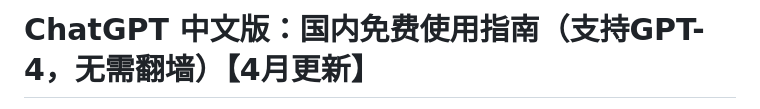
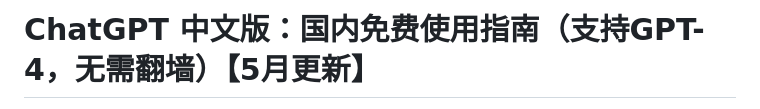
Before and after one commit to chatgpt-website/chatgpt-guide, a Markdown page: README.md, the part around the change printed below. GitHub-like rendering.

```diff
--- a/README.md
+++ b/README.md
@@ -1,2 +1,2 @@
-# ChatGPT 中文版：国内免费使用指南（支持GPT-4，无需翻墙）【4月更新】
+# ChatGPT 中文版：国内免费使用指南（支持GPT-4，无需翻墙）【5月更新】
 
```
Also changed, not shown: other parts of README.md (+1 -1 lines).
